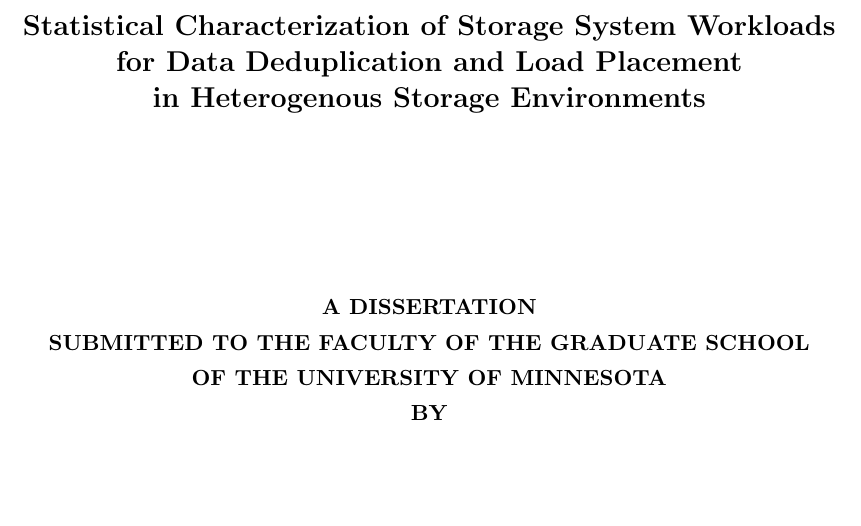
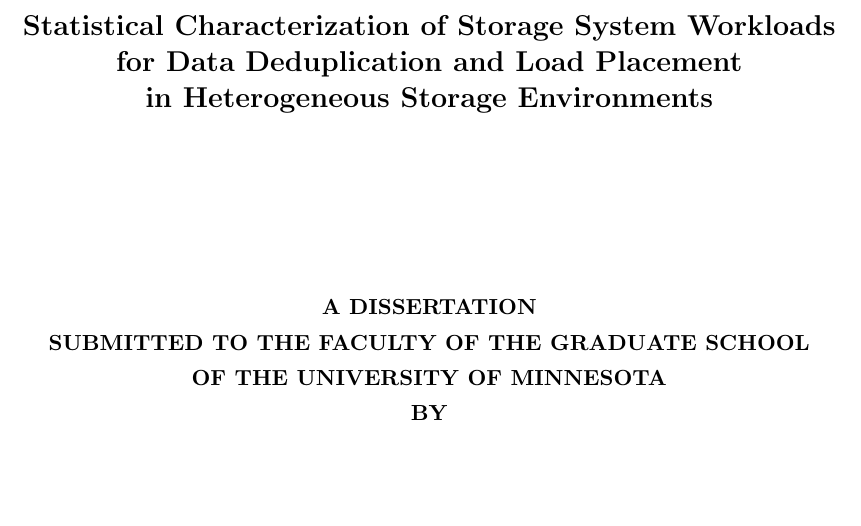
Before and after one commit to parkx408/my_thesis, a LaTeX thesis (thesis.tex, which reads title.tex): part of page 1 of 122, cut so that both start at the same text. Compiled offline with pdfLaTeX.

Commit message:
Typo in title

```diff
--- a/title.tex
+++ b/title.tex
@@ -12,7 +12,7 @@
 \\
 for Data Deduplication and Load Placement
 \\
-in Heterogenous Storage Environments}
+in Heterogeneous Storage Environments}
 \author{Nohhyun Park}
 \campus{University of Minnesota}
 \program{Electrical and Computer Engineering}
```
